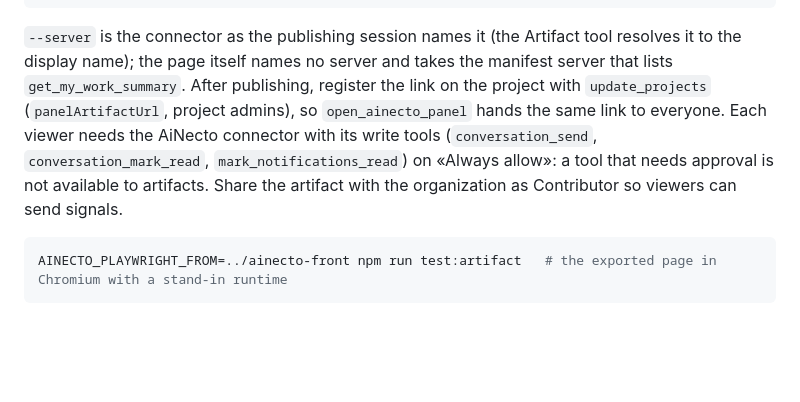
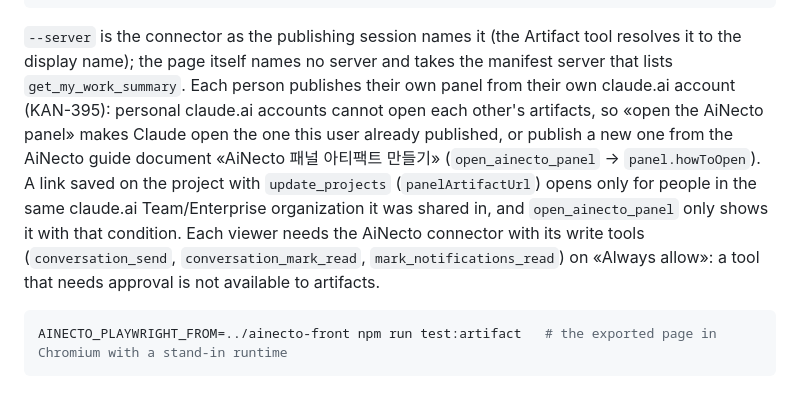
Before and after one commit to codelives/ainecto-plugin, a Markdown page: plugins/ainecto-panel/README.md, the part around the change. Drawn GitHub-style; blank space fills up the shorter version.

Commit message:
docs(panel): 패널은 각자 자기 claude.ai 계정에서 게시 — 프로젝트 링크 등록 안내를 단서로 (KAN-395)
README 의 «게시 뒤 update_projects 로 등록하면 open_ainecto_panel 이 모두에게 같은 링크» 문단을 고쳤다.
개인 계정끼리는 서로의 아티팩트를 못 연다 → «패널 열어 줘» = 이미 게시한 본인 패널, 없으면 안내 문서대로 새로 게시
(api 9cd712a6 open_ainecto_panel panel.howToOpen). 저장 링크는 같은 claude.ai Team/Enterprise 조직에서만 열린다는 단서와 함께.
패널 HTML·MCP App 카드에는 프로젝트 링크를 보여 주는 곳이 없다(grep panelArtifactUrl·claude.ai/artifact 0건) — 코드 변경 없음.

시험: 문서만 — 없음.

Co-Authored-By: Claude Opus 5.5 (1M context) <noreply@anthropic.com>

````diff
--- a/plugins/ainecto-panel/README.md
+++ b/plugins/ainecto-panel/README.md
@@ -140,11 +140,14 @@ npm run export:artifact -- --project <project uuid> --out /tmp/panel.html --serv
 ```
 
 `--server` is the connector as the publishing session names it (the Artifact tool resolves it to the display name);
-the page itself names no server and takes the manifest server that lists `get_my_work_summary`. After publishing,
-register the link on the project with `update_projects` (`panelArtifactUrl`, project admins), so
-`open_ainecto_panel` hands the same link to everyone. Each viewer needs the AiNecto connector with its write tools
-(`conversation_send`, `conversation_mark_read`, `mark_notifications_read`) on «Always allow»: a tool that needs approval
-is not available to artifacts. Share the artifact with the organization as Contributor so viewers can send signals.
+the page itself names no server and takes the manifest server that lists `get_my_work_summary`. Each person publishes
+their own panel from their own claude.ai account (KAN-395): personal claude.ai accounts cannot open each other's
+artifacts, so «open the AiNecto panel» makes Claude open the one this user already published, or publish a new one from
+the AiNecto guide document «AiNecto 패널 아티팩트 만들기» (`open_ainecto_panel` → `panel.howToOpen`). A link saved on the
+project with `update_projects` (`panelArtifactUrl`) opens only for people in the same claude.ai Team/Enterprise
+organization it was shared in, and `open_ainecto_panel` only shows it with that condition. Each viewer needs the
+AiNecto connector with its write tools (`conversation_send`, `conversation_mark_read`, `mark_notifications_read`) on
+«Always allow»: a tool that needs approval is not available to artifacts.
 
 ```bash
 AINECTO_PLAYWRIGHT_FROM=../ainecto-front npm run test:artifact   # the exported page in Chromium with a stand-in runtime
````
